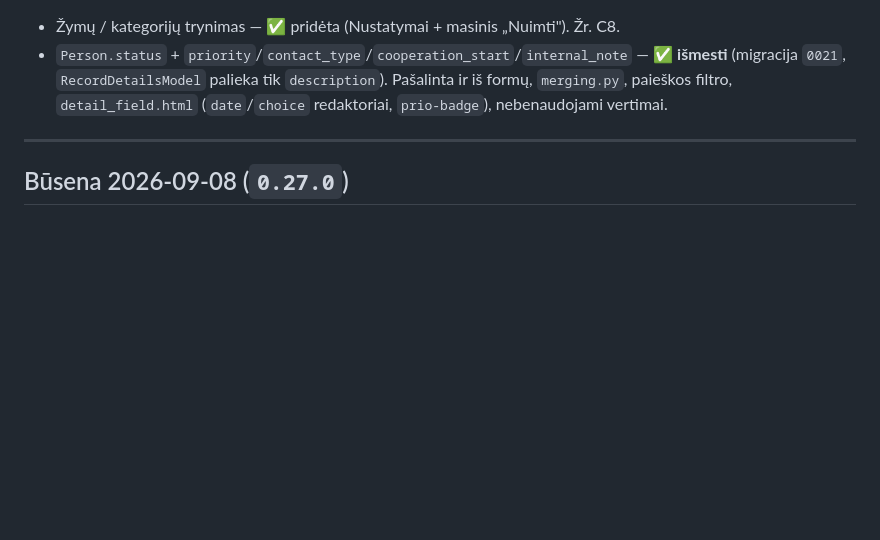
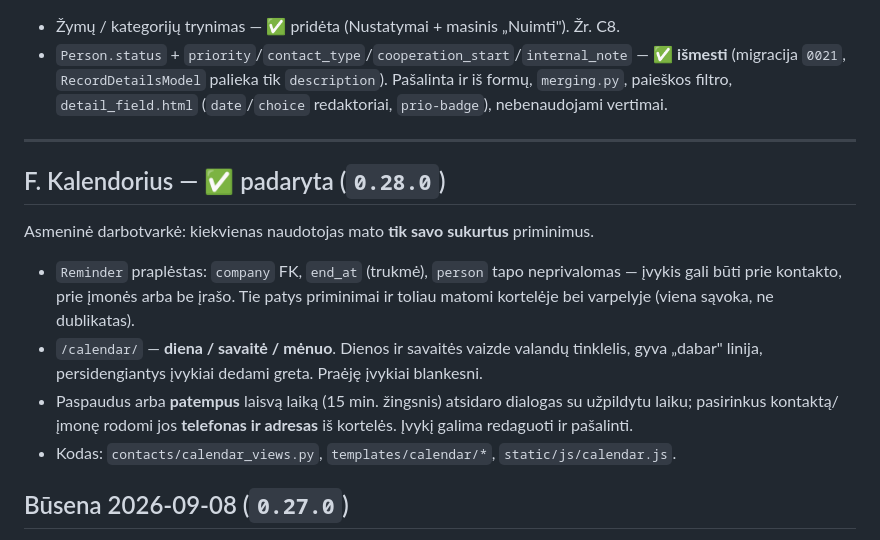
Before and after one commit to colldem/Colld3mCRM, a Markdown page: docs/REMAINING-WORK.md, the part around the change. GitHub-like rendering; blank space fills up the shorter version.

Commit message:
docs: record the calendar module
Co-Authored-By: Claude Opus 5 <noreply@anthropic.com>

```diff
--- a/docs/REMAINING-WORK.md
+++ b/docs/REMAINING-WORK.md
@@ -447,6 +447,20 @@ Pereita per visą sąsają naršyklėje (lokalus serveris, LT + EN, desktop + mo
 
 ---
 
+## F. Kalendorius — ✅ padaryta (`0.28.0`)
+
+Asmeninė darbotvarkė: kiekvienas naudotojas mato **tik savo sukurtus** priminimus.
+- `Reminder` praplėstas: `company` FK, `end_at` (trukmė), `person` tapo neprivalomas —
+  įvykis gali būti prie kontakto, prie įmonės arba be įrašo. Tie patys priminimai
+  ir toliau matomi kortelėje bei varpelyje (viena sąvoka, ne dublikatas).
+- `/calendar/` — **diena / savaitė / mėnuo**. Dienos ir savaitės vaizde valandų
+  tinklelis, gyva „dabar" linija, persidengiantys įvykiai dedami greta.
+  Praėję įvykiai blankesni.
+- Paspaudus arba **patempus** laisvą laiką (15 min. žingsnis) atsidaro dialogas su
+  užpildytu laiku; pasirinkus kontaktą/įmonę rodomi jos **telefonas ir adresas**
+  iš kortelės. Įvykį galima redaguoti ir pašalinti.
+- Kodas: `contacts/calendar_views.py`, `templates/calendar/*`, `static/js/calendar.js`.
+
 ## Būsena 2026-09-08 (`0.27.0`)
 
 Visi A–E ir D punktai įgyvendinti. Lieka tik sąmoningai atidėti / atmesti dalykai:
```
